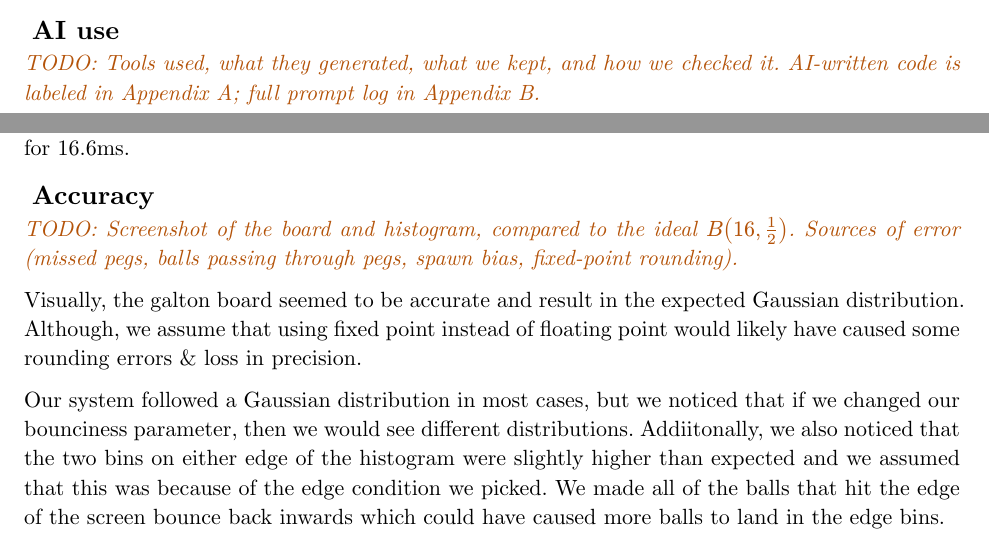
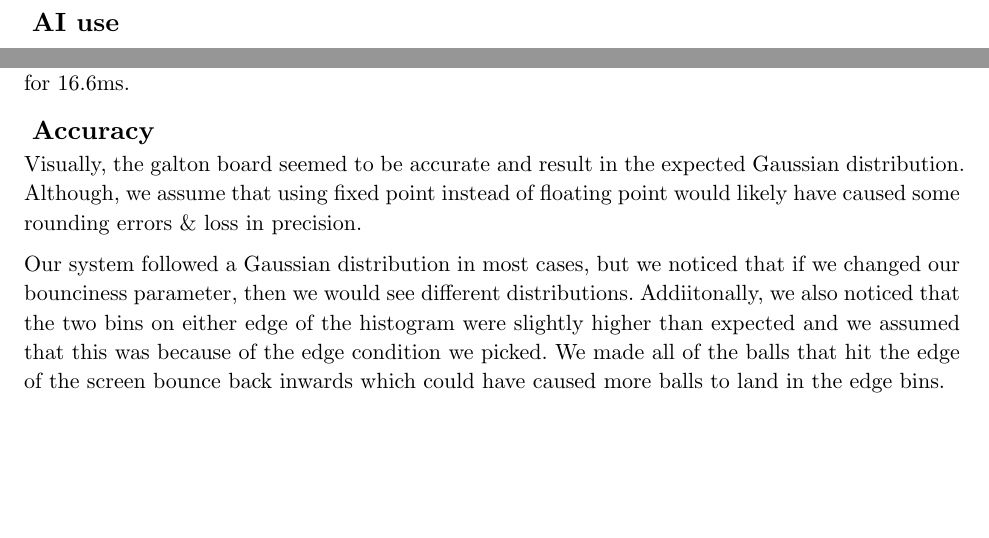
Before and after one commit to akmalrup/digital-galton-board, a Typst document (report/report.typ): two parts of pages 8 and 12 of 44 before the commit and two parts of pages 9 and 12 of 44 after it, joined at a grey line, cut so that both start at the same text, the shorter picture padded with empty space. Compiled offline with Typst 0.15.

Commit message:
okay actually finished

```diff
--- a/report/report.typ
+++ b/report/report.typ
@@ -190,7 +190,6 @@ We measured success by the number of balls we could run while every frame still
 )
 
 == AI use
-#todo[Tools used, what they generated, what we kept, and how we checked it. AI-written code is labeled in Appendix A; full prompt log in Appendix B.]
 
 // ============================================================
 = Documentation
@@ -229,7 +228,6 @@ We measured success by the number of balls we could run while every frame still
 To hit 60 FPS, each frame would have be finished in 16.67 ms. We measured the time we spent in both the animation and physics loops. With all of our optimizations, we ended up being graphics bound. The physics thread would take 15ms to finish whereas our graphics thread was running for 16.6ms.
 
 == Accuracy
-#todo[Screenshot of the board and histogram, compared to the ideal $B(16, 1/2)$. Sources of error (missed pegs, balls passing through pegs, spawn bias, fixed-point rounding).]
 
 Visually, the galton board seemed to be accurate and result in the expected Gaussian distribution. Although, we assume that using fixed point instead of floating point would likely have caused some rounding errors & loss in precision.
 
```
Also changed, not shown: report/report.typ (2 more changed lines).
